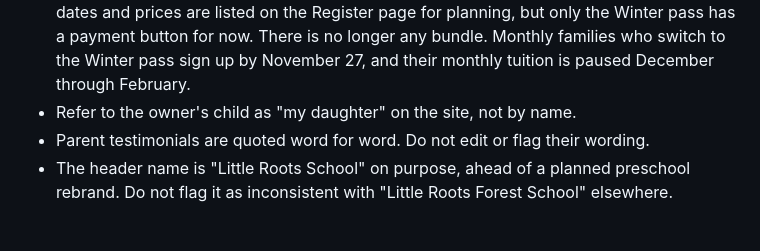
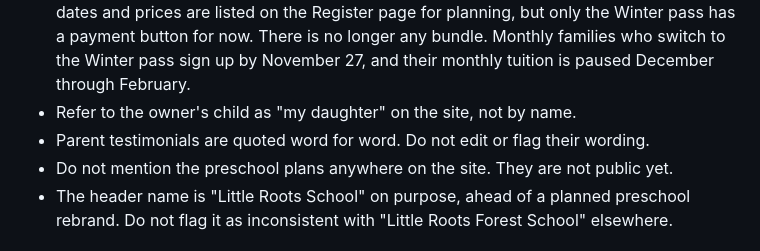
Before and after one commit to mattison-wiliams/littleroots-site, a Markdown page: CLAUDE.md, the part around the change. Drawn GitHub-style.

Commit message:
Notes: keep preschool plans off the site [skip netlify]
Co-Authored-By: Claude Opus 5.5 <noreply@anthropic.com>
Claude-Session: https://claude.ai/code/session_01WEXMFxr1z8RaHtNxcdzPvg

```diff
--- a/CLAUDE.md
+++ b/CLAUDE.md
@@ -26,6 +26,7 @@ Simple static HTML/CSS site hosted on Netlify. Netlify publishes whatever is on
 - Pricing is $99 a month. The only term pass offered right now is Winter (December 2, 2026 to February 24, 2027): $229, nonrefundable, sibling $109. Siblings are otherwise $49 a month. Older siblings tag along free, or pay the $49 sibling price if they join in fully with their own materials. Spring, Summer, and Fall passes are $269 (sibling $129). Their dates and prices are listed on the Register page for planning, but only the Winter pass has a payment button for now. There is no longer any bundle. Monthly families who switch to the Winter pass sign up by November 27, and their monthly tuition is paused December through February.
 - Refer to the owner's child as "my daughter" on the site, not by name.
 - Parent testimonials are quoted word for word. Do not edit or flag their wording.
+- Do not mention the preschool plans anywhere on the site. They are not public yet.
 - The header name is "Little Roots School" on purpose, ahead of a planned preschool rebrand. Do not flag it as inconsistent with "Little Roots Forest School" elsewhere.
 
 ## Writing tells to avoid
```
